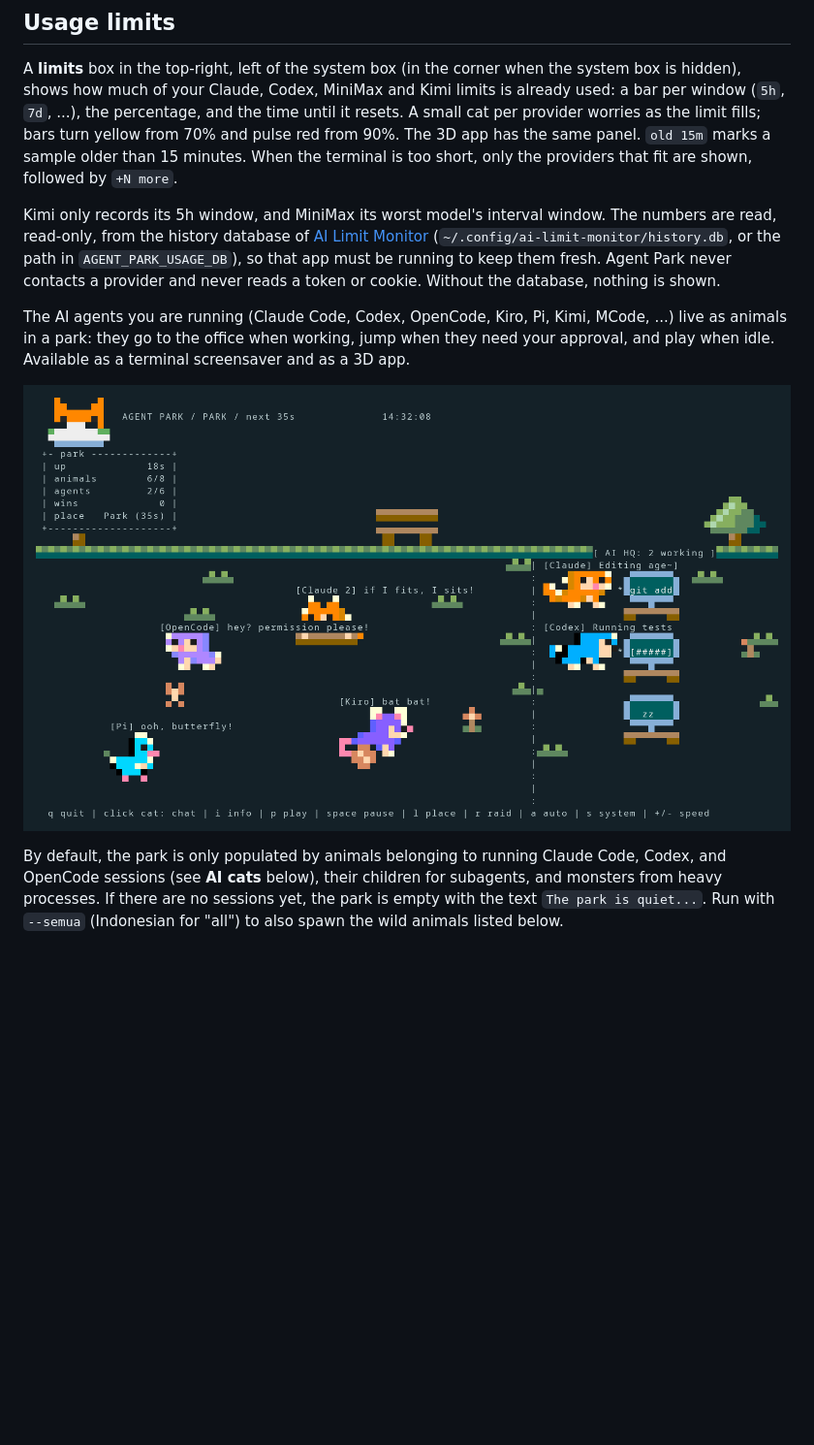
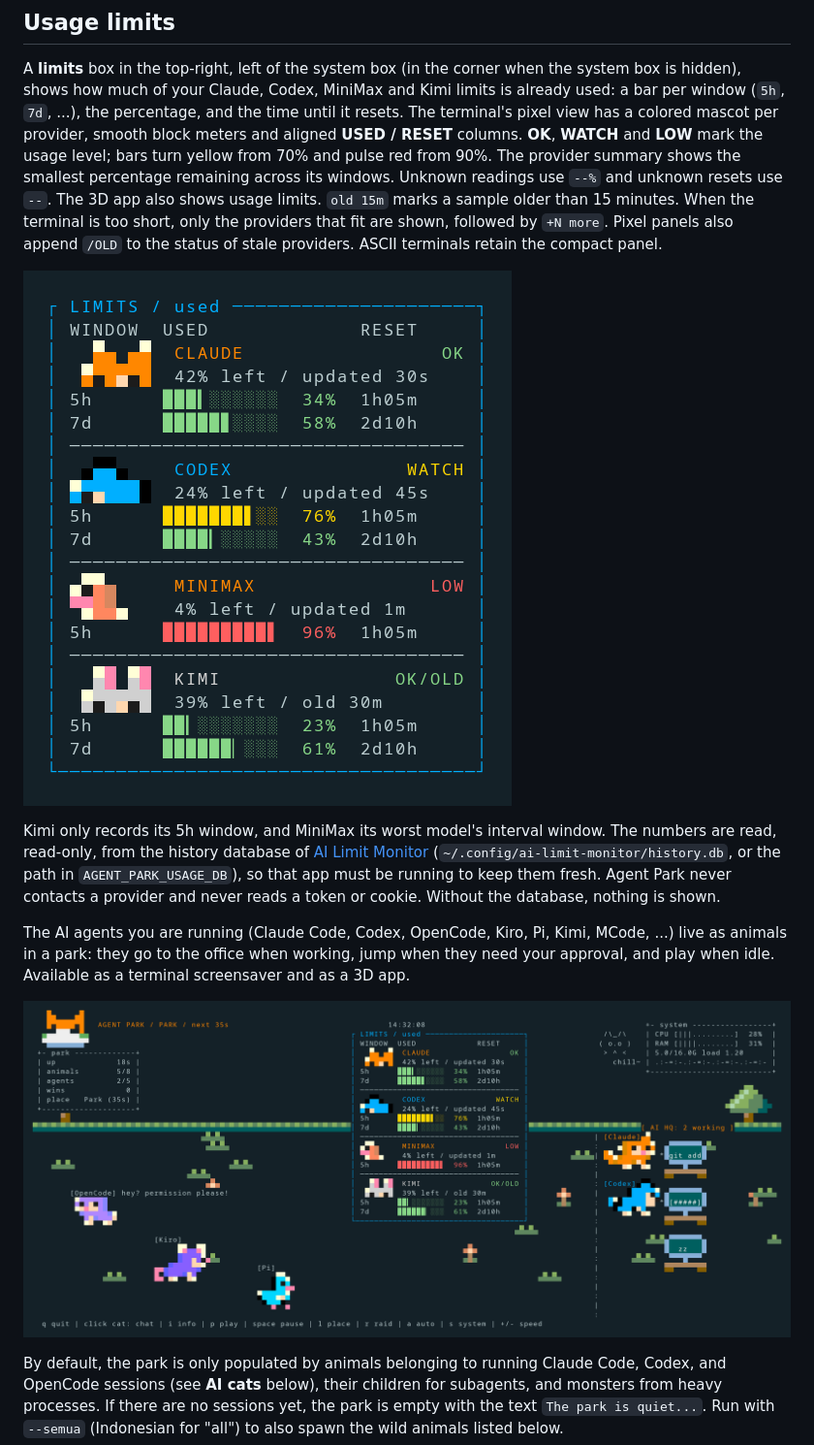
Before and after one commit to andri-andreal/agent-park, a Markdown page: README.md, the part around one of its changes. Shown at 97% size. Drawn GitHub-style; pictures changed too: docs/terminal-limits.png (added), docs/terminal.png; blank space fills up the shorter version.

Commit message:
feat: refresh terminal usage limits with pixel mascots and quota meters

```diff
--- a/README.md
+++ b/README.md
@@ -78,10 +78,16 @@ the checkout run:
 A **limits** box in the top-right, left of the system box (in the corner when the
 system box is hidden), shows how much of your Claude, Codex, MiniMax and Kimi
 limits is already used: a bar per window (`5h`, `7d`, ...), the percentage, and
-the time until it resets. A small cat per provider worries as the limit fills;
-bars turn yellow from 70% and pulse red from 90%. The 3D app has the same panel.
+the time until it resets. The terminal's pixel view has a colored mascot per
+provider, smooth block meters and aligned **USED / RESET** columns. **OK**, **WATCH**
+and **LOW** mark the usage level; bars turn yellow from 70% and pulse red from 90%.
+The provider summary shows the smallest percentage remaining across its windows.
+Unknown readings use `--%` and unknown resets use `--`. The 3D app also shows usage limits.
 `old 15m` marks a sample older than 15 minutes. When the terminal is too short,
-only the providers that fit are shown, followed by `+N more`.
+only the providers that fit are shown, followed by `+N more`. Pixel panels also
+append `/OLD` to the status of stale providers. ASCII terminals retain the compact panel.
+
+![Pixel usage limits with provider mascots, quota meters, remaining capacity and reset times](docs/terminal-limits.png)
 
 Kimi only records its 5h window, and MiniMax its worst model's interval window.
 The numbers are read, read-only, from the history database of
```
Also changed, not shown: other parts of README.md (+1 -1 lines), 2 other files.
